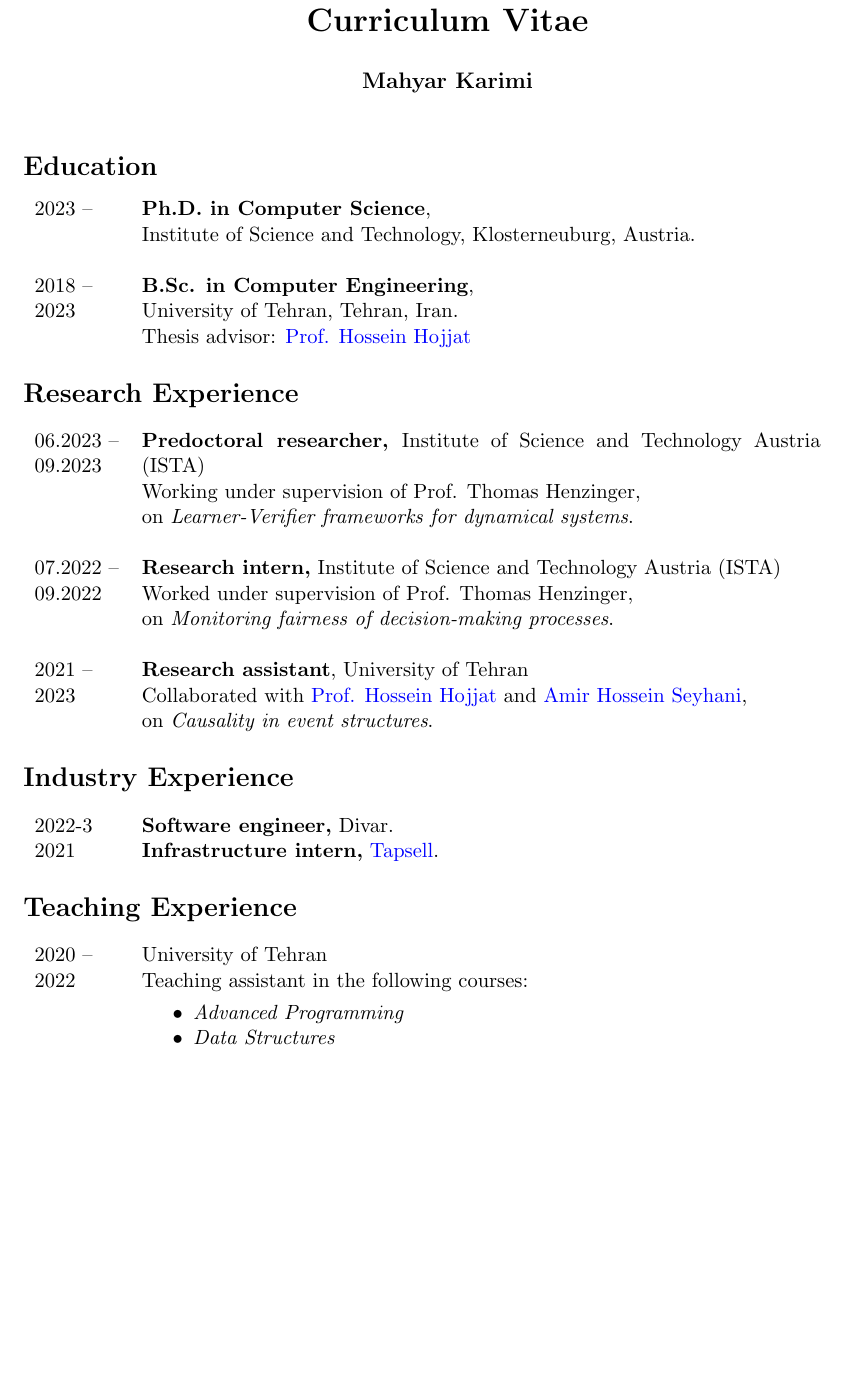
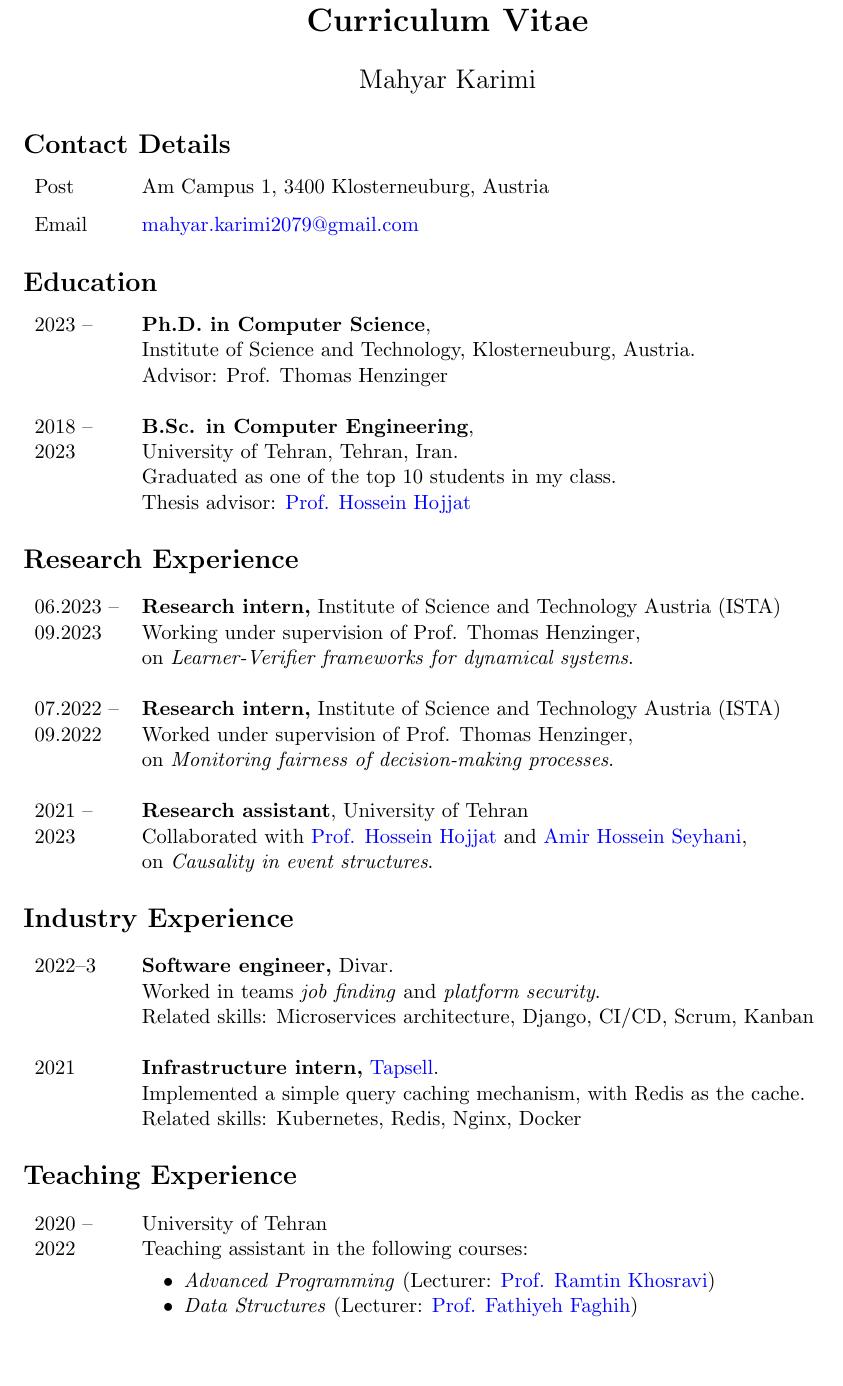
Before and after one commit to mahykari/cv, a LaTeX CV (cv.tex): part of page 1 of 2, cut so that both start at the same text, the shorter picture padded with empty space. Compiled offline with pdfLaTeX.

Commit message:
add contact details, more info for work experience

```diff
--- a/cv.tex
+++ b/cv.tex
@@ -16,14 +16,30 @@
 \begin{document}
 
 \maketitle
+\vspace{-1.0cm}
+\section*{Contact Details}
+\begin{tabular}{p{0.1\textwidth} p{0.8\textwidth}}
+     Post &
+       Am Campus 1,
+       3400 Klosterneuburg,
+       Austria \vspace{0.25cm} \\
+     Email &
+       \href{mailto:mahyar.karimi2079@gmail.com}
+       {mahyar.karimi2079@gmail.com}
+\end{tabular}
+
 
 \section*{Education}
 \begin{tabular}{p{0.1\textwidth} p{0.8\textwidth}}
   2023 -- & \textbf{Ph.D. in Computer Science}, \newline
-  Institute of Science and Technology, Klosterneuburg, Austria. \newline \\
+  Institute of Science and Technology,
+  Klosterneuburg, Austria. \newline
+  Advisor: Prof. Thomas Henzinger
+  \newline \\
   2018 -- \newline 2023 &
   \textbf{B.Sc. in Computer Engineering}, \newline
   University of Tehran, Tehran, Iran. \newline
+  Graduated as one of the top 10 students in my class. \newline
   Thesis advisor: \href{https://www.cs.rit.edu/~hh/}
   {Prof. Hossein Hojjat} \\
 \end{tabular}
@@ -32,7 +48,7 @@
 
 \begin{tabular}{p{0.1\textwidth} p{0.8\textwidth}}
   06.2023 -- \newline 09.2023 &
-  \textbf{Predoctoral researcher,}
+  \textbf{Research intern,}
   Institute of Science and Technology Austria (ISTA) \newline
   Working under supervision of Prof. Thomas Henzinger,
   \newline on \emph{Learner-Verifier frameworks for dynamical
@@ -57,9 +73,17 @@
 \section*{Industry Experience}
 
 \begin{tabular}{p{0.1\textwidth} p{0.8\textwidth}}
-  2022-3 & \textbf{Software engineer,} Divar. \\
+  2022--3 & \textbf{Software engineer,} Divar. \newline
+  Worked in teams
+  \emph{job finding} and \emph{platform security}. \newline
+  Related skills:
+  Microservices architecture, Django, CI/CD,
+  Scrum, Kanban \newline \\
   2021 & \textbf{Infrastructure intern,}
-  \href{https://tapsell.ir/en/}{Tapsell}.
+  \href{https://tapsell.ir/en/}{Tapsell}. \newline
+  Implemented a simple query caching mechanism,
+  with Redis as the cache. \newline
+  Related skills: Kubernetes, Redis, Nginx, Docker
 \end{tabular}
 
 \section*{Teaching Experience}
@@ -67,9 +91,14 @@
 \begin{tabular}{p{0.1\textwidth} p{0.8\textwidth}}
   2020 -- \newline 2022 & University of Tehran \newline
   Teaching assistant in the following courses:
-  \begin{itemize}[noitemsep]
-    \item \vspace{-0.2cm}\textit{Advanced Programming}
-    \item \textit{Data Structures}
+  \begin{itemize}[noitemsep,left=4mm]
+    \item \vspace{-0.2cm}\textit{Advanced Programming} (Lecturer:
+    \href{https://scholar.google.com/citations?user=b9ib0IYAAAAJ}
+    {Prof. Ramtin Khosravi})
+    \item \textit{Data Structures} (Lecturer:
+    \href{https://scholar.google.co.uk/citations?user=Gr6IjigAAAAJ}
+    {Prof. Fathiyeh Faghih})
+
   \end{itemize}
 \end{tabular}
 
```
Also changed, not shown: cv.tex (4 more changed lines).
